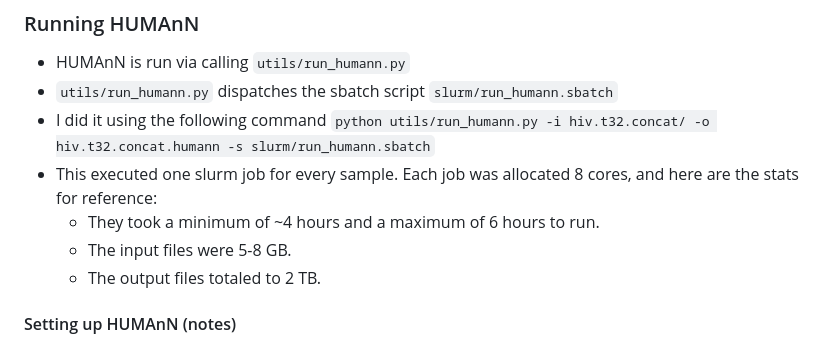
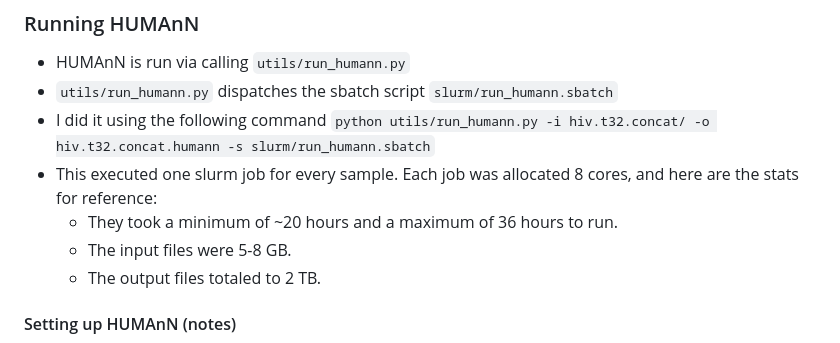
Before and after one commit to sterrettJD/HIV-MetaG, a Markdown page: README.md, the part around the change. Drawn GitHub-style.

Commit message:
update humann time

```diff
--- a/README.md
+++ b/README.md
@@ -38,7 +38,7 @@ Sequencing performed end of November 2022
  - `utils/run_humann.py` dispatches the sbatch script `slurm/run_humann.sbatch`
  - I did it using the following command `python utils/run_humann.py -i hiv.t32.concat/ -o hiv.t32.concat.humann -s slurm/run_humann.sbatch`
  - This executed one slurm job for every sample. Each job was allocated 8 cores, and here are the stats for reference:
-   - They took a minimum of ~4 hours and a maximum of 6 hours to run.
+   - They took a minimum of ~20 hours and a maximum of 36 hours to run.
    - The input files were 5-8 GB.
    - The output files totaled to 2 TB.
 
```
